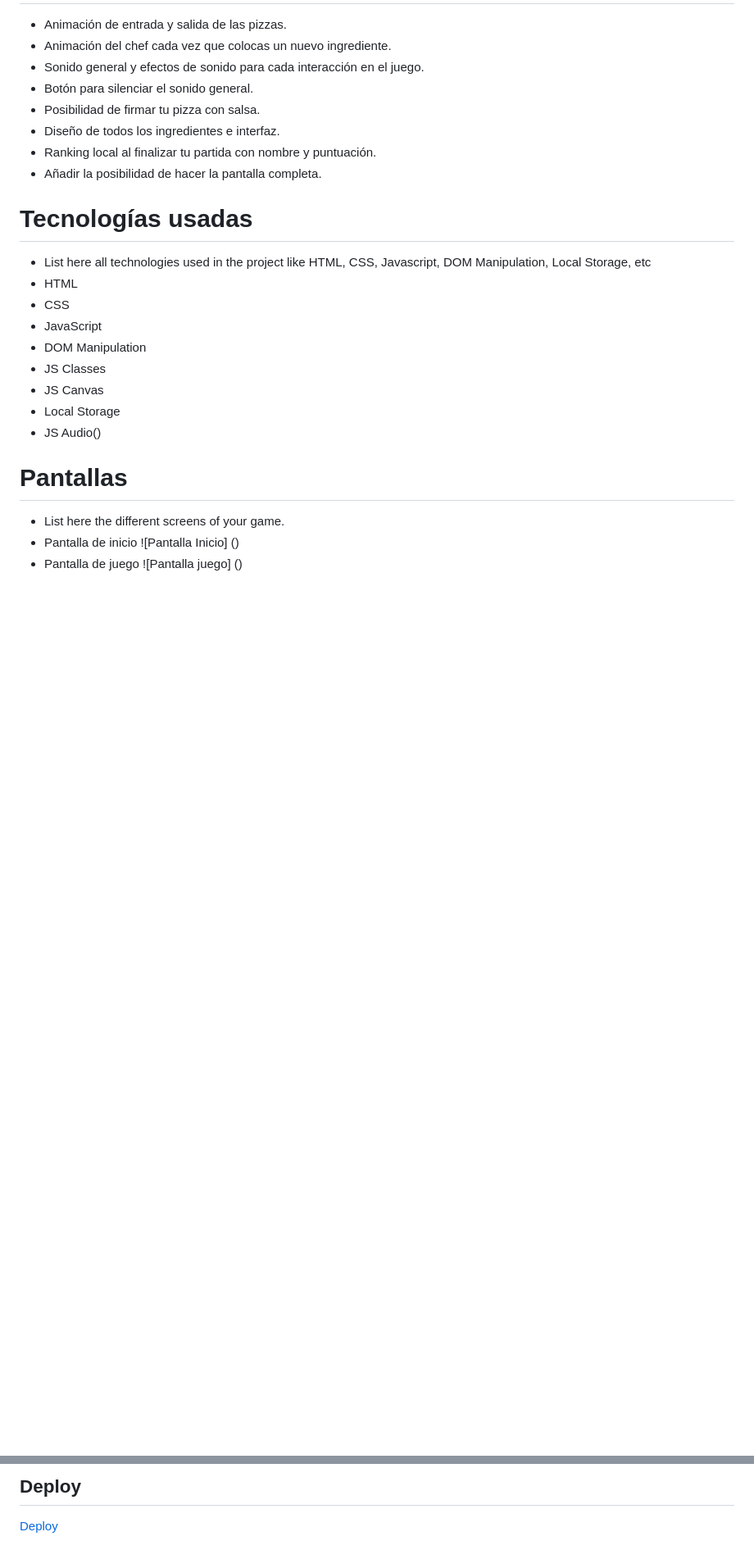
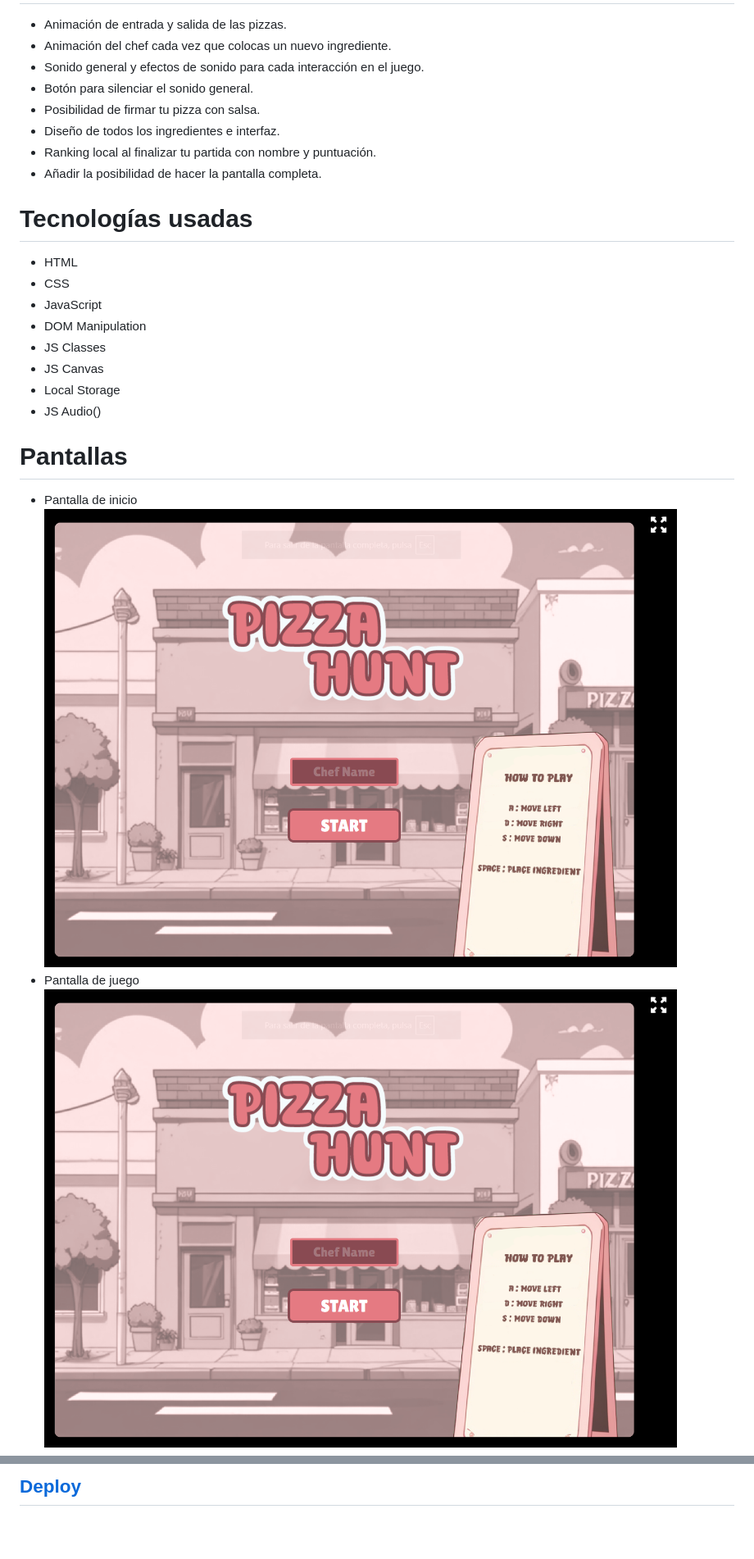
Before and after one commit to David-Carballo/pizza-hunt-game, a Markdown page: README.md, 2 parts joined by grey strips. Shown: that part at 82% size. Drawn GitHub-style; pictures changed too: imgs/screen1.png (added); blank space fills up the shorter version.

```diff
--- a/README.md
+++ b/README.md
@@ -32,7 +32,6 @@ Pizza Hunt es un juego de navegador desarrollado con HTML, CSS y JavaScript, en
 
 # Tecnologías usadas
 
-- List here all technologies used in the project like HTML, CSS, Javascript, DOM Manipulation, Local Storage, etc
 - HTML
 - CSS
 - JavaScript
@@ -44,9 +43,8 @@ Pizza Hunt es un juego de navegador desarrollado con HTML, CSS y JavaScript, en
 
 # Pantallas
 
-- List here the different screens of your game.
 - Pantalla de inicio
-![Pantalla Inicio] ()
+![Pantalla Inicio](imgs/screen1.png)
 - Pantalla de juego
-![Pantalla juego] ()
+![Pantalla juego](imgs/screen1.png)
 - Pantalla final
@@ -76,3 +72,2 @@ Pizza Hunt es un juego de navegador desarrollado con HTML, CSS y JavaScript, en
 
-## Deploy
-[Deploy](https://david-carballo.github.io/pizza-hunt-game/)
+## [Deploy](https://david-carballo.github.io/pizza-hunt-game/)
```
Also changed, not shown: other parts of README.md (+7 -9 lines), imgs/screen2.png (added), imgs/screen3.png (added), 4 other files.
